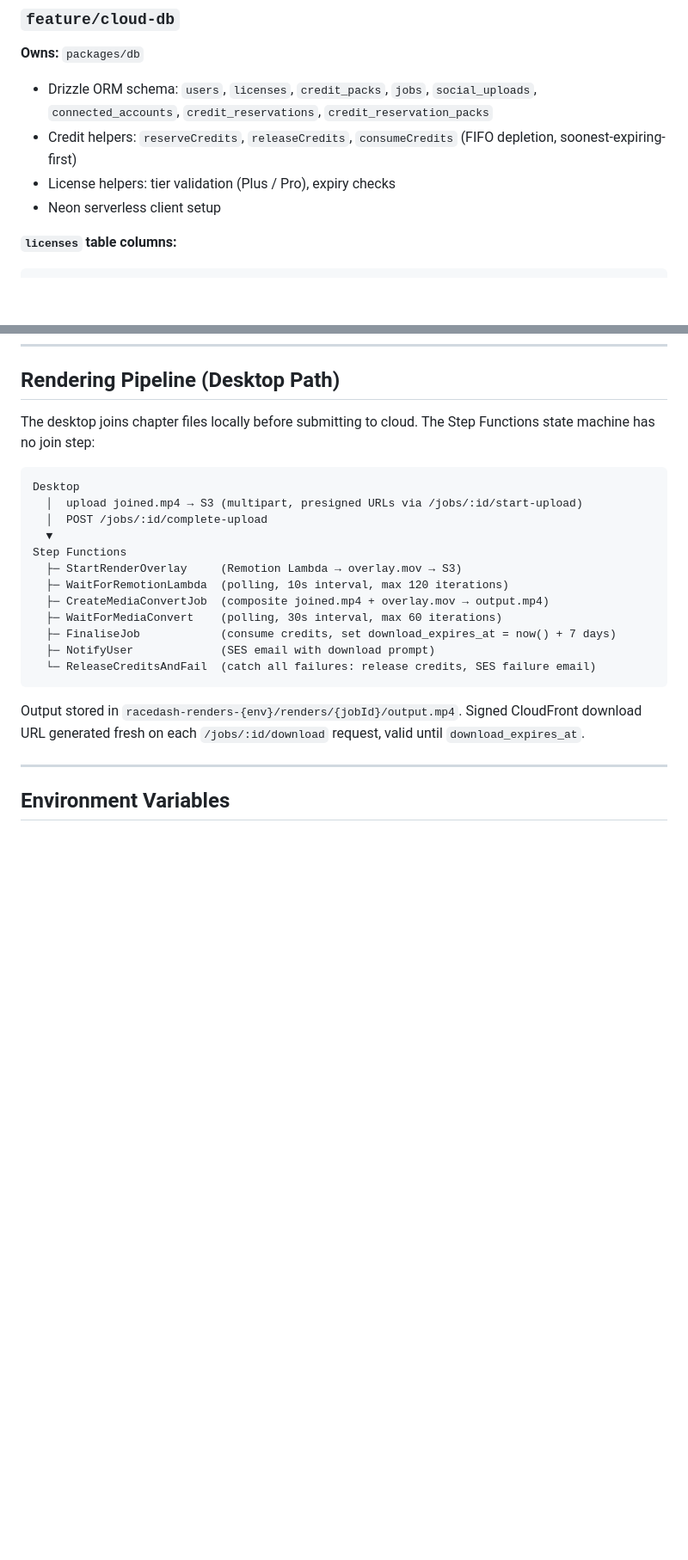
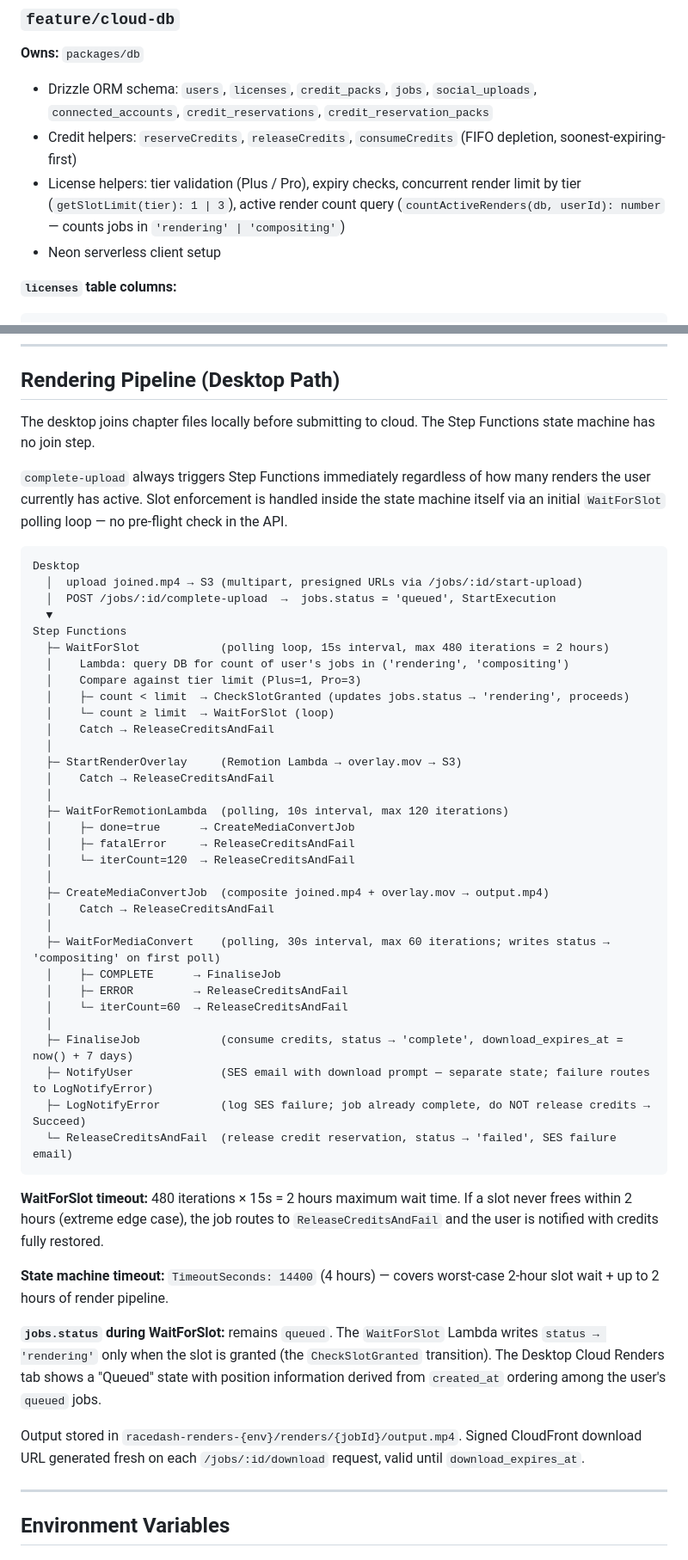
Before and after one commit to g30r93g/racedash, a Markdown page: docs/specs/2026-03-18-cloud-epic-design.md, 2 parts joined by grey strips. Shown at 86% size. Drawn GitHub-style; blank space fills up the shorter version.

Commit message:
docs: add concurrent render slot limit to cloud epic spec
Plus users: 1 concurrent render, Pro users: 3. Enforced via a WaitForSlot
polling loop at the start of the Step Functions state machine rather than
pre-flight API checks — slots defined as jobs in rendering/compositing state.

````diff
--- a/docs/specs/2026-03-18-cloud-epic-design.md
+++ b/docs/specs/2026-03-18-cloud-epic-design.md
@@ -45,7 +45,7 @@ Existing packages (`core`, `engine`, `compositor`, `scraper`, `timestamps`) and
 **Owns:** `packages/db`
 - Drizzle ORM schema: `users`, `licenses`, `credit_packs`, `jobs`, `social_uploads`, `connected_accounts`, `credit_reservations`, `credit_reservation_packs`
 - Credit helpers: `reserveCredits`, `releaseCredits`, `consumeCredits` (FIFO depletion, soonest-expiring-first)
-- License helpers: tier validation (Plus / Pro), expiry checks
+- License helpers: tier validation (Plus / Pro), expiry checks, concurrent render limit by tier (`getSlotLimit(tier): 1 | 3`), active render count query (`countActiveRenders(db, userId): number` — counts jobs in `'rendering' | 'compositing'`)
 - Neon serverless client setup
 
 **`licenses` table columns:**
@@ -195,22 +204,50 @@ Credits are purchased in-app via Stripe Checkout (server-initiated: desktop rece
 
 ## Rendering Pipeline (Desktop Path)
 
-The desktop joins chapter files locally before submitting to cloud. The Step Functions state machine has no join step:
+The desktop joins chapter files locally before submitting to cloud. The Step Functions state machine has no join step.
+
+`complete-upload` always triggers Step Functions immediately regardless of how many renders the user currently has active. Slot enforcement is handled inside the state machine itself via an initial `WaitForSlot` polling loop — no pre-flight check in the API.
 
 ```
 Desktop
   │  upload joined.mp4 → S3 (multipart, presigned URLs via /jobs/:id/start-upload)
-  │  POST /jobs/:id/complete-upload
+  │  POST /jobs/:id/complete-upload  →  jobs.status = 'queued', StartExecution
   ▼
 Step Functions
+  ├─ WaitForSlot            (polling loop, 15s interval, max 480 iterations = 2 hours)
+  │    Lambda: query DB for count of user's jobs in ('rendering', 'compositing')
+  │    Compare against tier limit (Plus=1, Pro=3)
+  │    ├─ count < limit  → CheckSlotGranted (updates jobs.status → 'rendering', proceeds)
+  │    └─ count ≥ limit  → WaitForSlot (loop)
+  │    Catch → ReleaseCreditsAndFail
+  │
   ├─ StartRenderOverlay     (Remotion Lambda → overlay.mov → S3)
+  │    Catch → ReleaseCreditsAndFail
+  │
   ├─ WaitForRemotionLambda  (polling, 10s interval, max 120 iterations)
+  │    ├─ done=true      → CreateMediaConvertJob
+  │    ├─ fatalError     → ReleaseCreditsAndFail
+  │    └─ iterCount=120  → ReleaseCreditsAndFail
+  │
   ├─ CreateMediaConvertJob  (composite joined.mp4 + overlay.mov → output.mp4)
-  ├─ WaitForMediaConvert    (polling, 30s interval, max 60 iterations)
-  ├─ FinaliseJob            (consume credits, set download_expires_at = now() + 7 days)
-  ├─ NotifyUser             (SES email with download prompt)
-  └─ ReleaseCreditsAndFail  (catch all failures: release credits, SES failure email)
+  │    Catch → ReleaseCreditsAndFail
+  │
+  ├─ WaitForMediaConvert    (polling, 30s interval, max 60 iterations; writes status → 'compositing' on first poll)
+  │    ├─ COMPLETE      → FinaliseJob
+  │    ├─ ERROR         → ReleaseCreditsAndFail
+  │    └─ iterCount=60  → ReleaseCreditsAndFail
+  │
+  ├─ FinaliseJob            (consume credits, status → 'complete', download_expires_at = now() + 7 days)
+  ├─ NotifyUser             (SES email with download prompt — separate state; failure routes to LogNotifyError)
+  ├─ LogNotifyError         (log SES failure; job already complete, do NOT release credits → Succeed)
+  └─ ReleaseCreditsAndFail  (release credit reservation, status → 'failed', SES failure email)
 ```
+
+**WaitForSlot timeout:** 480 iterations × 15s = 2 hours maximum wait time. If a slot never frees within 2 hours (extreme edge case), the job routes to `ReleaseCreditsAndFail` and the user is notified with credits fully restored.
+
+**State machine timeout:** `TimeoutSeconds: 14400` (4 hours) — covers worst-case 2-hour slot wait + up to 2 hours of render pipeline.
+
+**`jobs.status` during WaitForSlot:** remains `queued`. The `WaitForSlot` Lambda writes `status → 'rendering'` only when the slot is granted (the `CheckSlotGranted` transition). The Desktop Cloud Renders tab shows a "Queued" state with position information derived from `created_at` ordering among the user's `queued` jobs.
 
 Output stored in `racedash-renders-{env}/renders/{jobId}/output.mp4`. Signed CloudFront download URL generated fresh on each `/jobs/:id/download` request, valid until `download_expires_at`.
 
````
Also changed, not shown: other parts of docs/specs/2026-03-18-cloud-epic-design.md (+12 -3 lines).
